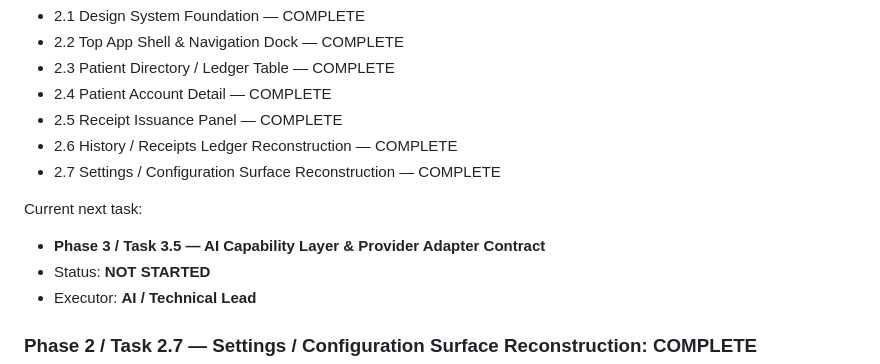
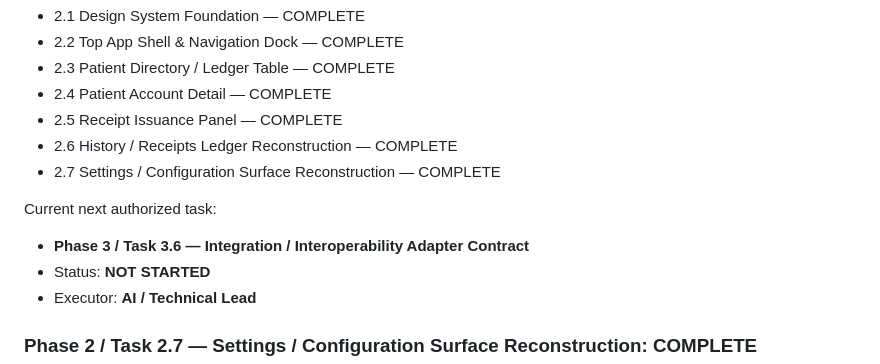
Before and after one commit to Alssaedy50/ALSSAEDY-CLINIC-, a Markdown page: docs/AQSA7-BUILD-PLAN.md, the part around the change. Drawn GitHub-style.

Commit message:
docs: align next authorized task after AI gate

```diff
--- a/docs/AQSA7-BUILD-PLAN.md
+++ b/docs/AQSA7-BUILD-PLAN.md
@@ -536,8 +536,8 @@ Completed Phase 2 tasks:
 - 2.6 History / Receipts Ledger Reconstruction — COMPLETE
 - 2.7 Settings / Configuration Surface Reconstruction — COMPLETE
 
-Current next task:
-- **Phase 3 / Task 3.5 — AI Capability Layer & Provider Adapter Contract**
+Current next authorized task:
+- **Phase 3 / Task 3.6 — Integration / Interoperability Adapter Contract**
 - Status: **NOT STARTED**
 - Executor: **AI / Technical Lead**
 
```
